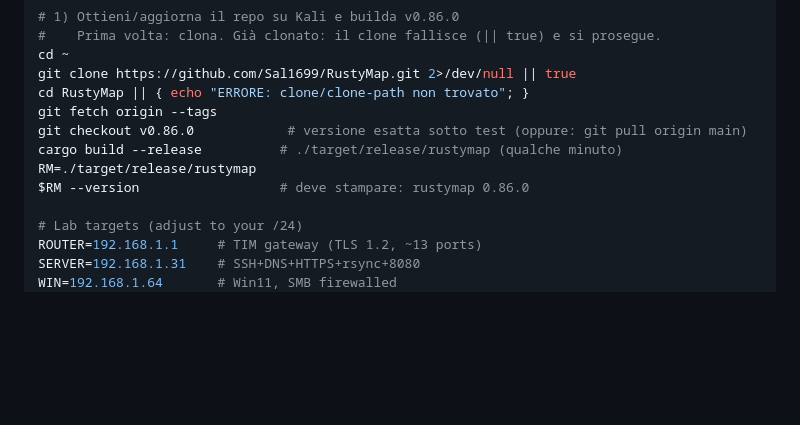
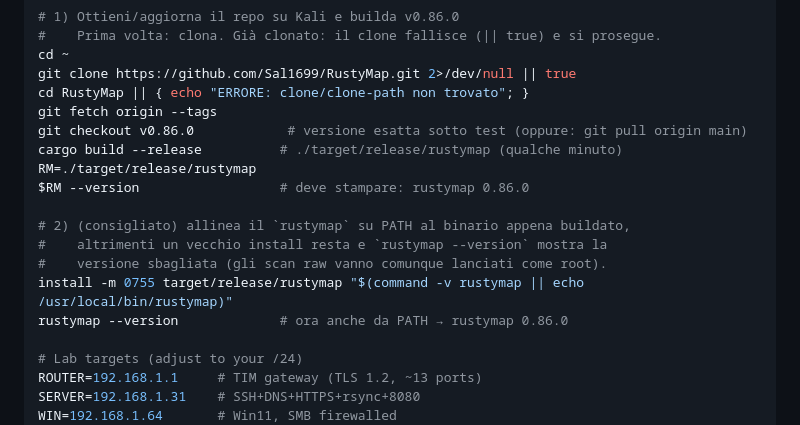
Before and after one commit to Sal1699/RustyMap, a Markdown page: KALI_TEST_ROADMAP.md, the part around the change. GitHub-like rendering; blank space fills up the shorter version.

Commit message:
docs(kali-roadmap): Prep installs fresh binary over the PATH copy
After a git+cargo update the old rustymap on PATH stays (e.g. a prior
--update left v0.83.1), so 'rustymap --version' shows the wrong version.
Added an install step to overwrite the PATH binary with target/release.

Co-Authored-By: Claude Opus 4.8 <noreply@anthropic.com>

```diff
--- a/KALI_TEST_ROADMAP.md
+++ b/KALI_TEST_ROADMAP.md
@@ -22,6 +22,12 @@ git checkout v0.86.0            # versione esatta sotto test (oppure: git pull o
 cargo build --release          # ./target/release/rustymap (qualche minuto)
 RM=./target/release/rustymap
 $RM --version                  # deve stampare: rustymap 0.86.0
+
+# 2) (consigliato) allinea il `rustymap` su PATH al binario appena buildato,
+#    altrimenti un vecchio install resta e `rustymap --version` mostra la
+#    versione sbagliata (gli scan raw vanno comunque lanciati come root).
+install -m 0755 target/release/rustymap "$(command -v rustymap || echo /usr/local/bin/rustymap)"
+rustymap --version             # ora anche da PATH → rustymap 0.86.0
 
 # Lab targets (adjust to your /24)
 ROUTER=192.168.1.1     # TIM gateway (TLS 1.2, ~13 ports)
```
